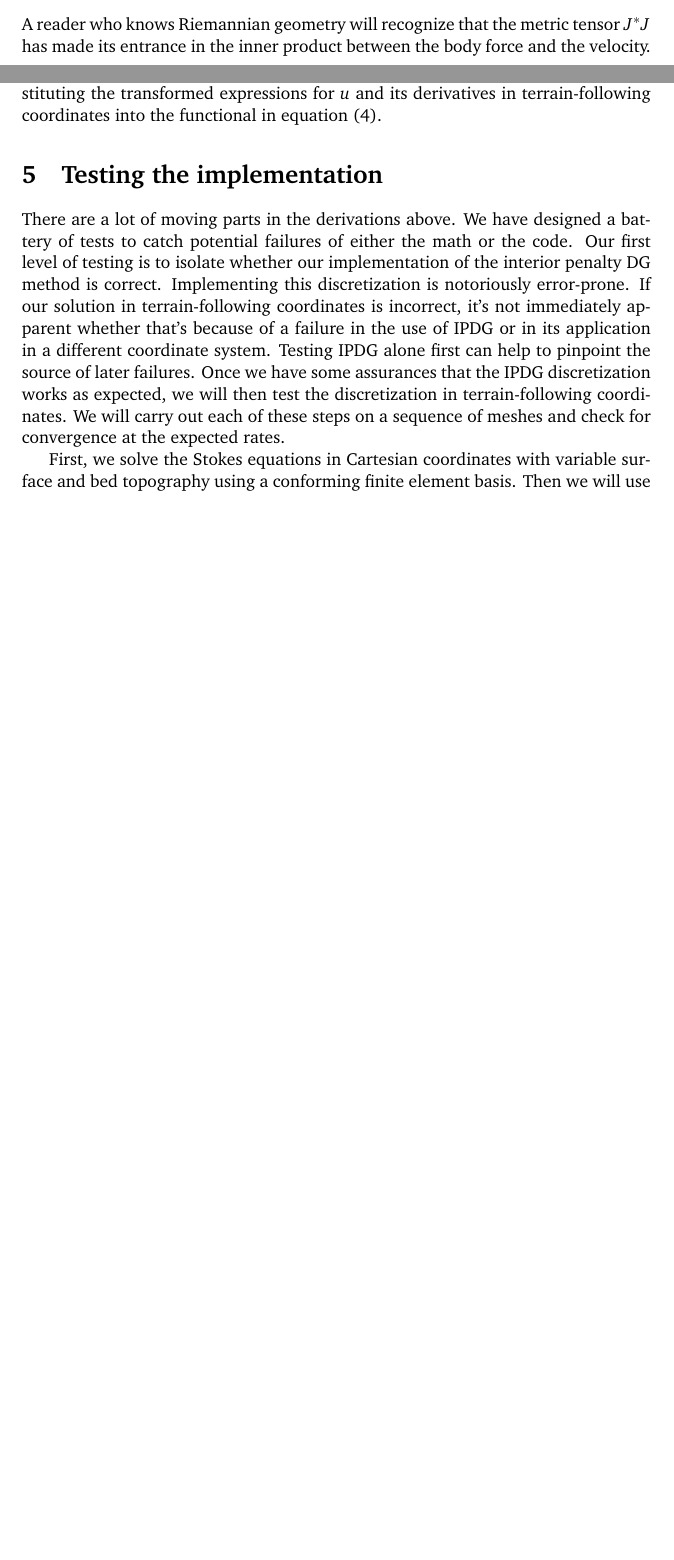
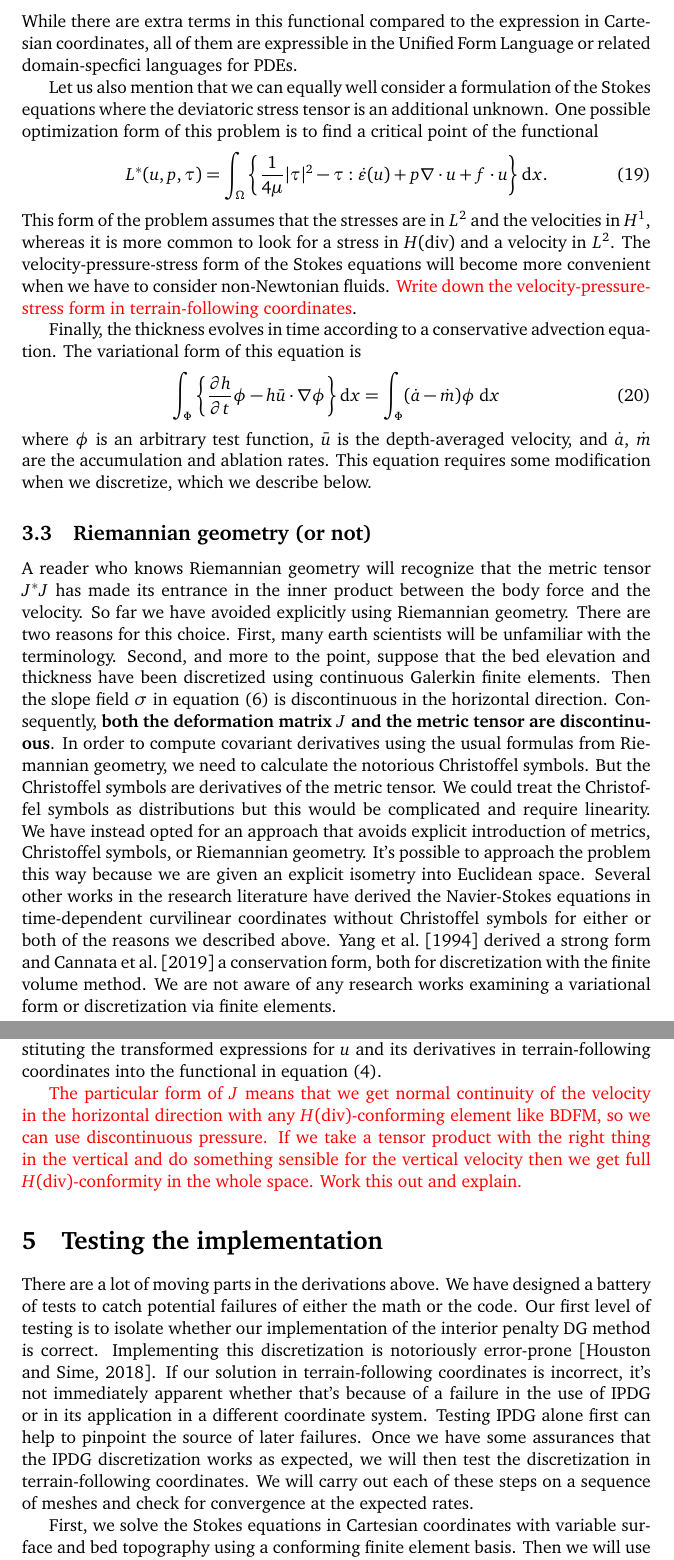
Before and after one commit to icepack/terrain-following-stokes, a LaTeX document (stokes-tfc.tex): two parts of pages 4 and 5 of 6 before the commit and two parts of pages 5 and 6 of 8 after it, joined at a grey line, cut at the place of the change, the shorter picture padded with empty space. Compiled offline with pdfLaTeX.

Commit message:
Describe thickness eqn + VPS form

```diff
--- a/stokes-tfc.tex
+++ b/stokes-tfc.tex
@@ -42,7 +42,7 @@
 \newcommand{\Id}[1]{\operatorname{Id} #1}
 
 \title{Simulating the flow of viscous, incompressible fluids with a free surface using terrain-following coordinates}
-\author{Daniel R. Shapero, Emily Wilbur}
+\author{Daniel R. Shapero, Emily Wilbur, Pablo Brubeck}
 \date{}
 
 \begin{document}
@@ -200,8 +205,42 @@ where the deviatoric stress $\tau$ is again equal to $2\mu\dot\varepsilon$, but
     \dot\varepsilon = \frac{1}{2}\left\{\nabla(Ju)J^{-1} + J^{-*}\nabla (Ju)^*\right\}.
     \label{eq:strain-rate-tfc}
 \end{equation}
+While there are extra terms in this functional compared to the expression in Cartesian coordinates, all of them are expressible in the Unified Form Language or related domain-specfici languages for PDEs.
+
+Let us also mention that we can equally well consider a formulation of the Stokes equations where the deviatoric stress tensor is an additional unknown.
+One possible optimization form of this problem is to find a critical point of the functional
+\begin{equation}
+    L^*(u, p, \tau) = \int_\Omega\left\{\frac{1}{4\mu}|\tau|^2 - \tau :\dot\varepsilon(u) + p\nabla\cdot u + f\cdot u\right\}\mathrm dx.
+\end{equation}
+This form of the problem assumes that the stresses are in $L^2$ and the velocities in $H^1$, whereas it is more common to look for a stress in $H(\text{div})$ and a velocity in $L^2$.
+The velocity-pressure-stress form of the Stokes equations will become more convenient when we have to consider non-Newtonian fluids.
+\textcolor{red}{Write down the velocity-pressure-stress form in terrain-following coordinates}.
+
+Finally, the thickness evolves in time according to a conservative advection equation.
+The variational form of this equation is
+\begin{equation}
+    \int_\Phi\left\{\frac{\partial h}{\partial t}\phi - h\bar u\cdot\nabla\phi\right\}\mathrm dx = \int_\Phi(\dot a - \dot m)\phi\ud x
+\end{equation}
+where $\phi$ is an arbitrary test function, $\bar u$ is the depth-averaged velocity, and $\dot a$, $\dot m$ are the accumulation and ablation rates.
+This equation requires some modification when we discretize, which we describe below.
+
+\subsection{Riemannian geometry (or not)}
+
 A reader who knows Riemannian geometry will recognize that the metric tensor $J^*J$ has made its entrance in the inner product between the body force and the velocity.
-
+So far we have avoided explicitly using Riemannian geometry.
+There are two reasons for this choice.
+First, many earth scientists will be unfamiliar with the terminology.
+Second, and more to the point, suppose that the bed elevation and thickness have been discretized using continuous Galerkin finite elements.
+Then the slope field $\sigma$ in equation \eqref{eq:slope-field} is discontinuous in the horizontal direction.
+Consequently, \textbf{both the deformation matrix $J$ and the metric tensor are discontinuous}.
+In order to compute covariant derivatives using the usual formulas from Riemannian geometry, we need to calculate the notorious Christoffel symbols.
+But the Christoffel symbols are derivatives of the metric tensor.
+We could treat the Christoffel symbols as distributions but this would be complicated and require linearity.
+We have instead opted for an approach that avoids explicit introduction of metrics, Christoffel symbols, or Riemannian geometry.
+It's possible to approach the problem this way because we are given an explicit isometry into Euclidean space.
+Several other works in the research literature have derived the Navier-Stokes equations in time-dependent curvilinear coordinates without Christoffel symbols for either or both of the reasons we described above.
+\citet{yang1994general} derived a strong form and \citet{cannata2019numerical} a conservation form, both for discretization with the finite volume method.
+We are not aware of any research works examining a variational form or discretization via finite elements.
 
 
 % -------------------------------------------------------
@@ -215,6 +254,10 @@ This lack of continuity is the major problem we need to overcome.
 We can solve that problem with the interior penalty DG method.
 At a practical level, this amounts to substituting the transformed expressions for $u$ and its derivatives in terrain-following coordinates into the functional in equation \eqref{eq:sipdg-stokes-xyz}.
 
+\textcolor{red}{The particular form of $J$ means that we get normal continuity of the velocity in the horizontal direction with any $H(\text{div})$-conforming element like BDFM, so we can use discontinuous pressure.
+If we take a tensor product with the right thing in the vertical and do something sensible for the vertical velocity then we get full $H(\text{div})$-conformity in the whole space.
+Work this out and explain.}
+
 
 % ----------------------------------
 \section{Testing the implementation}
@@ -222,7 +265,7 @@ At a practical level, this amounts to substituting the transformed expressions f
 There are a lot of moving parts in the derivations above.
 We have designed a battery of tests to catch potential failures of either the math or the code.
 Our first level of testing is to isolate whether our implementation of the interior penalty DG method is correct.
-Implementing this discretization is notoriously error-prone.
+Implementing this discretization is notoriously error-prone \citep{houston2018automatic}.
 If our solution in terrain-following coordinates is incorrect, it's not immediately apparent whether that's because of a failure in the use of IPDG or in its application in a different coordinate system.
 Testing IPDG alone first can help to pinpoint the source of later failures.
 Once we have some assurances that the IPDG discretization works as expected, we will then test the discretization in terrain-following coordinates.
```
Also changed, not shown: stokes-tfc.bib (+34 -0 lines), stokes-tfc.tex (36 more changed lines).
